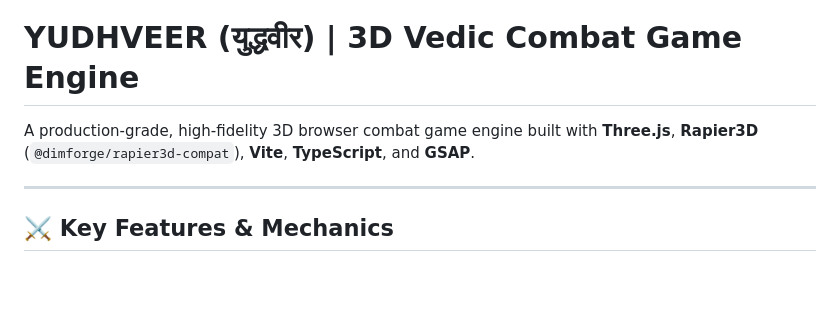
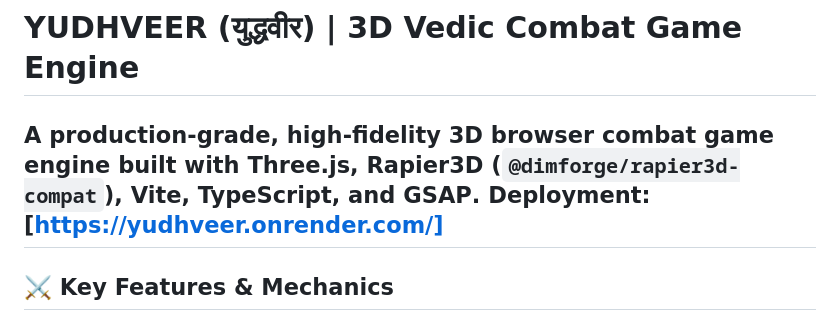
Before and after one commit to TejasGov/Yudhveer, a Markdown page: README.md, the part around the change. Drawn GitHub-style; blank space fills up the shorter version.

Commit message:
Update README with deployment link
Added deployment link to the README.

```diff
--- a/README.md
+++ b/README.md
@@ -1,7 +1,7 @@
 # YUDHVEER (युद्धवीर) | 3D Vedic Combat Game Engine
 
 A production-grade, high-fidelity 3D browser combat game engine built with **Three.js**, **Rapier3D** (`@dimforge/rapier3d-compat`), **Vite**, **TypeScript**, and **GSAP**.
-
+Deployment: [https://yudhveer.onrender.com/]
 ---
 
 ## ⚔️ Key Features & Mechanics
```
